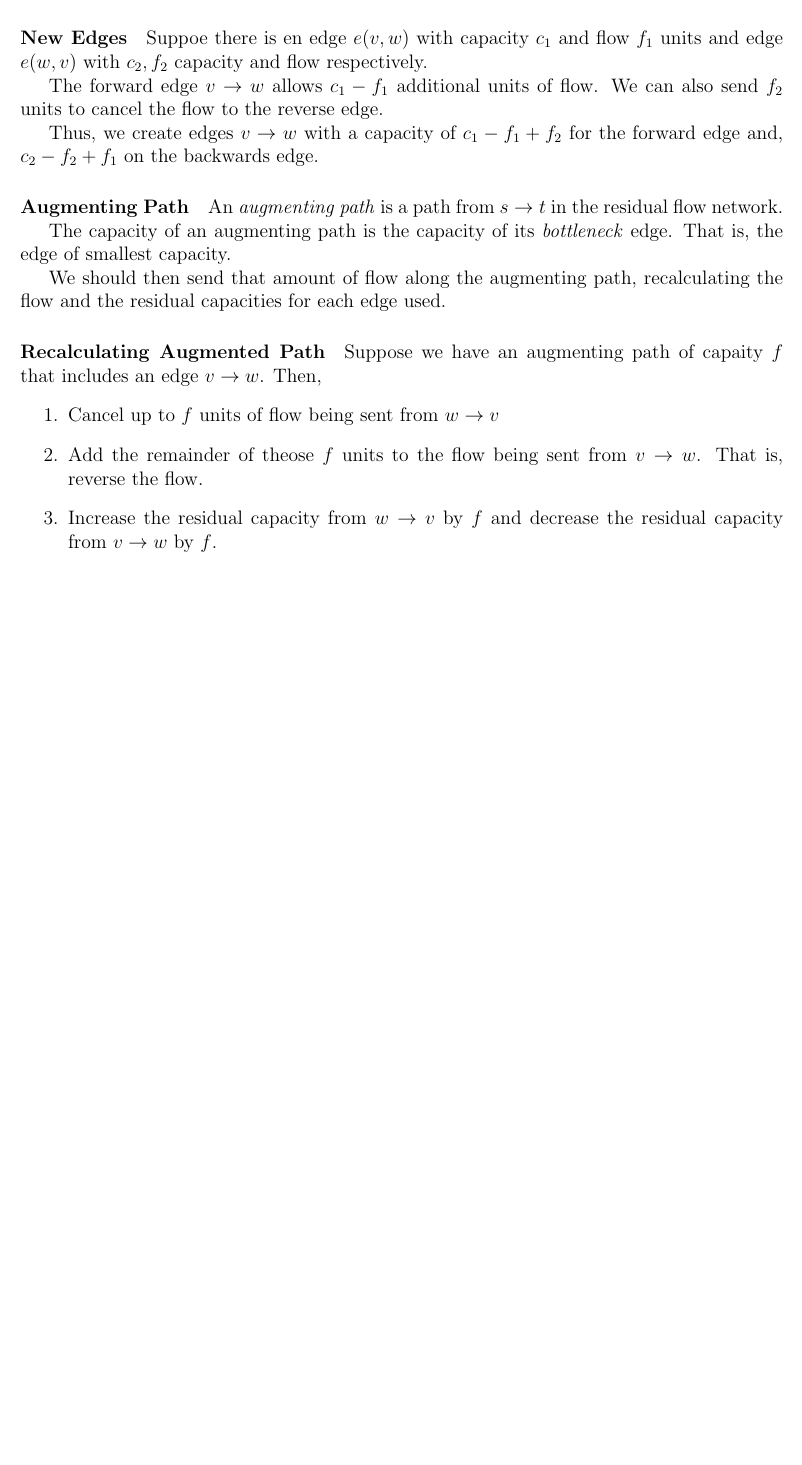
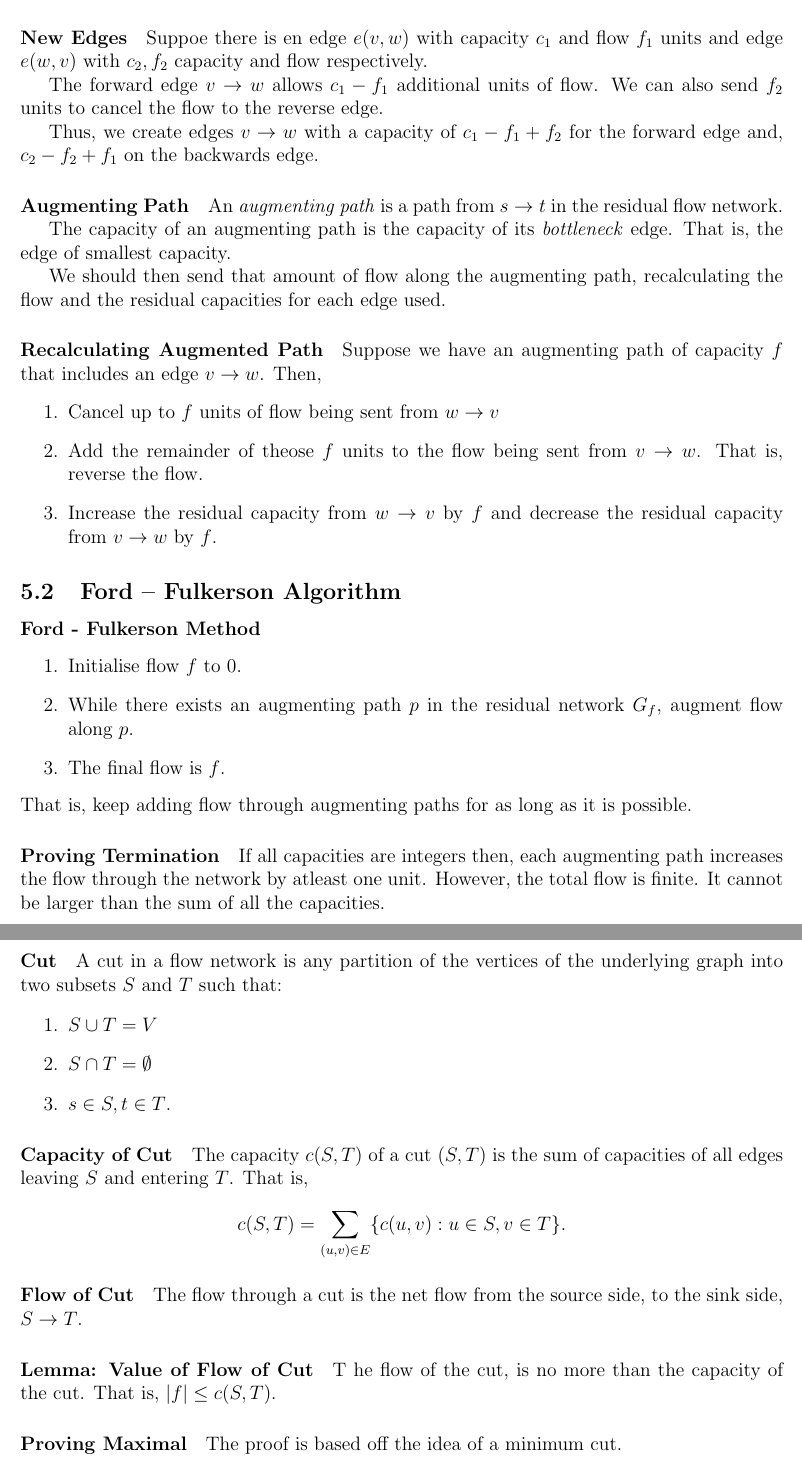
Before and after one commit to imagine-hussain/comp3121_notes, a LaTeX document (comp3121_main.tex, which reads network_flow_analysis.tex): part of page 14 of 14 before the commit and two parts of pages 14 and 15 of 15 after it, the two joined at a grey line, cut so that both start at the same text, the shorter picture padded with empty space. Compiled offline with pdfLaTeX.

Commit message:
network cuts

```diff
--- a/network_flow_analysis.tex
+++ b/network_flow_analysis.tex
@@ -72,7 +72,7 @@ We should then send that amount of flow along the augmenting path, recalculating
 the flow and the residual capacities for each edge used.
 
 \paragraph{Recalculating Augmented Path}
-Suppose we have an augmenting path of capaity \( f \)
+Suppose we have an augmenting path of capacity \( f \)
 that includes an edge  \( v \to  w \). Then,
 \begin{enumerate}
   \item Cancel up to \( f \) units of flow being sent from  \( w \to  v \)
@@ -82,7 +82,51 @@ that includes an edge  \( v \to  w \). Then,
     and decrease the residual capacity from  \( v \to  w \) by \( f \).
 \end{enumerate}
 
+\subsection{Ford – Fulkerson Algorithm}
+
+\paragraph{Ford - Fulkerson Method}
+\begin{enumerate}
+  \item Initialise flow \( f \) to  \( 0 \).
+  \item While there exists an augmenting path  \( p \) in the residual
+    network  \( G_f \), augment flow along  \( p \).
+  \item The final flow is  \( f \).
+\end{enumerate}
+That is, keep adding flow through augmenting paths for as long as it is possible.
+
+\paragraph{Proving Termination}
+If all capacities are integers then, each augmenting path increases the flow
+through the network by atleast one unit. However, the total flow is finite.
+It cannot be larger than the sum of all the capacities.
+
+\paragraph{Cut}
+A cut in a flow network is any partition of the vertices of the underlying
+graph into two subsets \( S \) and  \( T \) such that:
+\begin{enumerate}
+  \item \( S \cup T = V \)
+  \item \( S \cap T = \emptyset \)
+  \item \( s \in S, t \in T \).
+\end{enumerate}
+
+\paragraph{Capacity of Cut}
+The capacity \( c(S, T) \) of a cut  \( (S, T) \)
+is the sum of capacities of all edges leaving  \( S \) and entering \( T \).
+That is, \[
+    c(S, T) = \sum_{(u, v) \in  E} \{ c(u, v) : u \in S, v \in T \}
+.\]
 
 
-% \subsection{Ford – Fulkerson algorithm and more} \subsection{Applications
-% including Maximum Bipartite Matching}
+\paragraph{Flow of Cut}
+The flow through a cut is the net flow from the source side, to the sink side,
+\( S \to  T \).
+
+\paragraph{Lemma: Value of Flow of Cut}
+% The flow of any cut is equal to the flow of the entire network.
+T he flow of the cut, is no more than the capacity of the cut.
+That is, \( |f| \leq c(S, T) \).
+
+
+\paragraph{Proving Maximal}
+The proof is based off the idea of a minimum cut.
+
+
+% \subsection{Applications including Maximum Bipartite Matching}
```
Also changed, not shown: comp3121_main.pdf.
